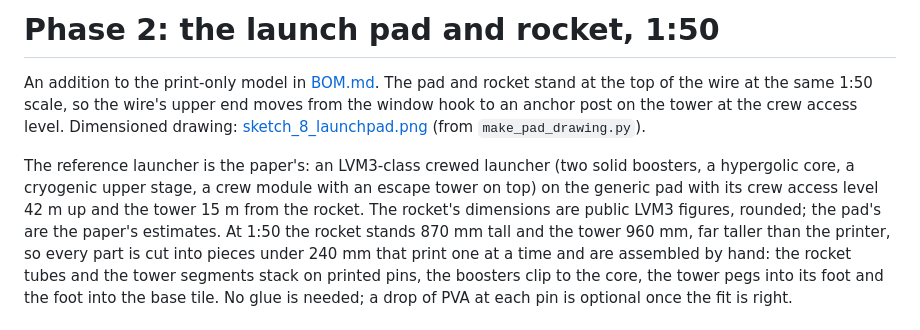
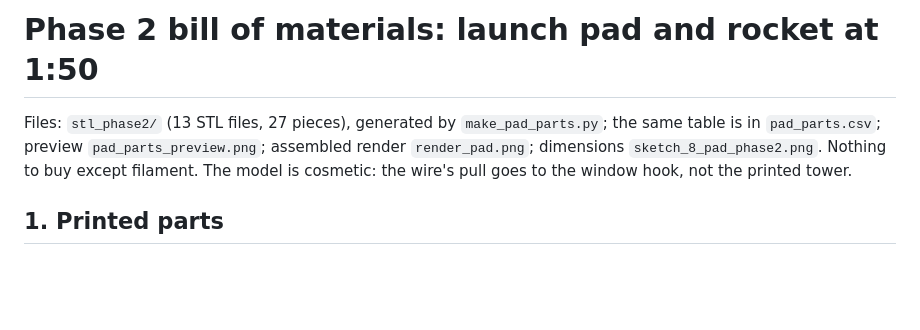
Before and after one commit to AdithyaKesanJayakanth/PLE-SBS-Capstone, a Markdown page: scale_down/BOM_phase2.md, the part around one of its changes. GitHub-like rendering; blank space fills up the shorter version.

```diff
--- a/scale_down/BOM_phase2.md
+++ b/scale_down/BOM_phase2.md
@@ -1,6 +1,6 @@
-# Phase 2: the launch pad and rocket, 1:50
+# Phase 2 bill of materials: launch pad and rocket at 1:50
 
-An addition to the print-only model in [BOM.md](BOM.md). The pad and rocket stand at the top of the wire at the same 1:50 scale, so the wire's upper end moves from the window hook to an anchor post on the tower at the crew access level. Dimensioned drawing: [sketch_8_launchpad.png](sketch_8_launchpad.png) (from `make_pad_drawing.py`).
+Files: `stl_phase2/` (13 STL files, 27 pieces), generated by `make_pad_parts.py`; the same table is in `pad_parts.csv`; preview `pad_parts_preview.png`; assembled render `render_pad.png`; dimensions `sketch_8_pad_phase2.png`. Nothing to buy except filament. The model is cosmetic: the wire's pull goes to the window hook, not the printed tower.
 
-The reference launcher is the paper's: an LVM3-class crewed launcher (two solid boosters, a hypergolic core, a cryogenic upper stage, a crew module with an escape tower on top) on the generic pad with its crew access level 42 m up and the tower 15 m from the rocket. The rocket's dimensions are public LVM3 figures, rounded; the pad's are the paper's estimates. At 1:50 the rocket stands 870 mm tall and the tower 960 mm, far taller than the printer, so every part is cut into pieces under 240 mm that print one at a time and are assembled by hand: the rocket tubes and the tower segments stack on printed pins, the boosters clip to the core, the tower pegs into its foot and the foot into the base tile. No glue is needed; a drop of PVA at each pin is optional once the fit is right.
+## 1. Printed parts
 
```
Also changed, not shown: other parts of scale_down/BOM_phase2.md (+39 -76 lines).
